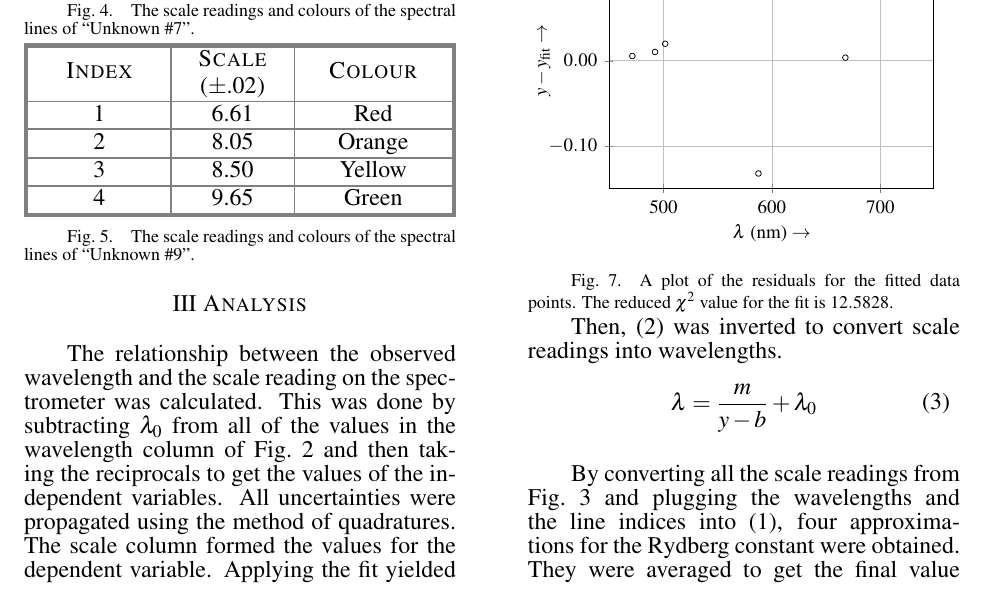
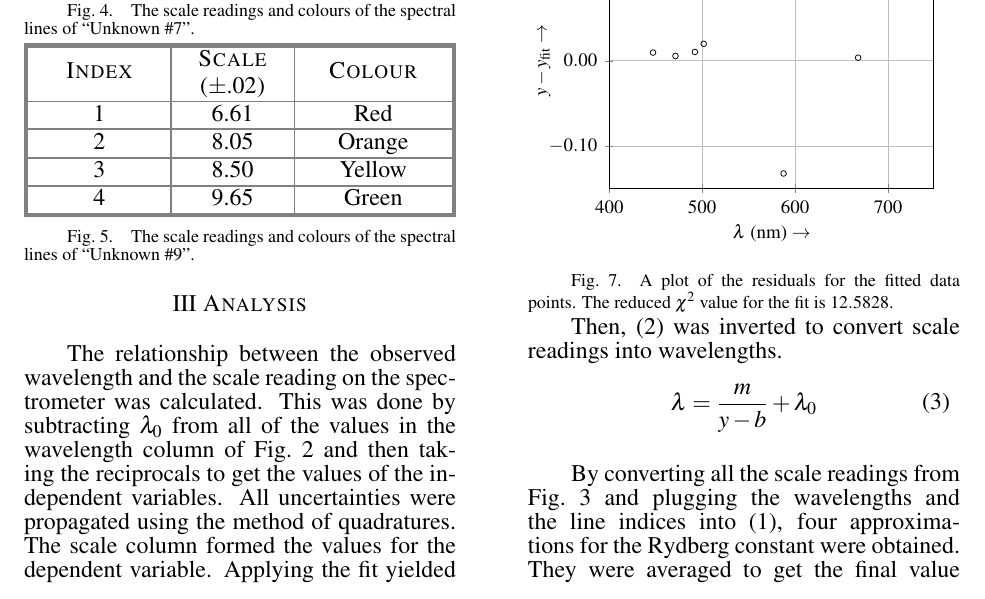
Before and after one commit to AndreyBorisKhesin/PHY324, a LaTeX document (Atomic Spectra/paper.tex): part of page 2 of 3, cut so that both start at the same text. Compiled offline with pdfLaTeX; TikZ figures are drawn from their code, not taken from saved files.

Commit message:
fixed residual table

```diff
--- a/Atomic Spectra/paper.tex
+++ b/Atomic Spectra/paper.tex
@@ -166,8 +166,8 @@ Error bars were included but were too small to be visible.}\\
 		tick label style={font=\fontsize{10pt}{1em}},
 		xlabel={\fontsize{10pt}{1em}\selectfont $\lambda$ (\si{\nm}) $\rightarrow$},
 		ylabel={\fontsize{10pt}{1em}\selectfont $ y - y_\text{fit} \rightarrow$},
-		\paperaxis{Residuals vs. Wavelength}{y}{x}{450}{-0.15}{750}{0.15}{0}{2}]
-		\papergraphoutline{450}{-0.15}{749}{0.15};
+		\paperaxis{Residuals vs. Wavelength}{y}{x}{400}{-0.15}{750}{0.15}{0}{2}]
+		\papergraphoutline{400}{-0.15}{749}{0.15};
 		\addplot[color = black, only marks, mark = o, mark size = 1.5, error bars/.cd,
 		y dir = both, y explicit, x dir = both, x explicit]
 		coordinates {
```
Also changed, not shown: Atomic Spectra/paper.tex (2 more changed lines).
